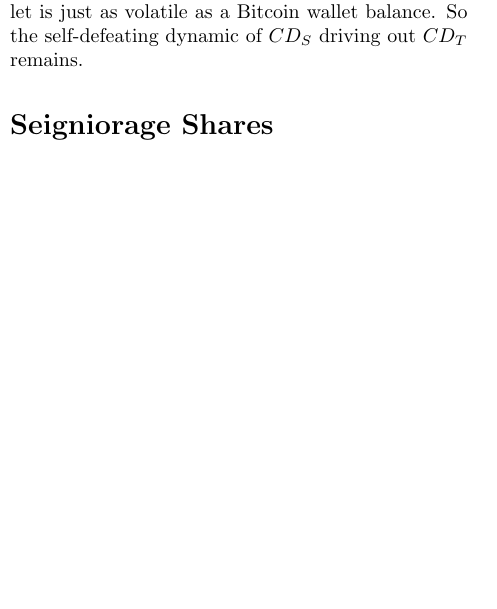
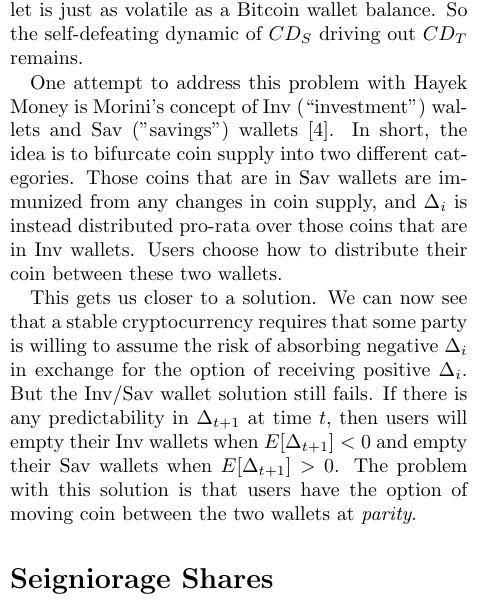
Before and after one commit to rmsams/stablecoins, a LaTeX paper (paper.tex): part of one column of page 4 of 8, cut so that both start at the same text, the shorter picture padded with empty space. Compiled offline with pdfLaTeX.

Commit message:
added morini's inv/sav paper

```diff
--- a/paper.tex
+++ b/paper.tex
@@ -239,6 +239,24 @@ fluctuating wallet balance. The net effect is that the purchasing
 power of a Hayek Money wallet is just as volatile as a Bitcoin wallet
 balance. So the self-defeating dynamic of $CD_{S}$ driving out
 $CD_{T}$ remains.
+
+One attempt to address this problem with Hayek Money is Morini's
+concept of Inv (``investment'') wallets and Sav (''savings'') wallets
+\cite{morini}. In short, the idea is to bifurcate coin supply into two
+different categories. Those coins that are in Sav wallets are
+immunized from any changes in coin supply, and $\Delta_{i}$ is instead
+distributed pro-rata over those coins that are in Inv wallets. Users
+choose how to distribute their coin between these two wallets.
+
+This gets us closer to a solution. We can now see that a stable
+cryptocurrency requires that some party is willing to assume the risk
+of absorbing negative $\Delta_{i}$ in exchange for the option of
+receiving positive $\Delta_{i}$. But the Inv/Sav wallet solution still
+fails. If there is any predictability in $\Delta_{t+1}$ at time $t$,
+then users will empty their Inv wallets when $E[\Delta_{t+1}]<0$ and
+empty their Sav wallets when $E[\Delta_{t+1}]>0$. The problem with
+this solution is that users have the option of moving coin between the
+two wallets at \emph{parity}.
 
 \section*{Seigniorage Shares}
 The solution to coin distribution offered here is different. I suggest
```
Also changed, not shown: README.md, paper.pdf, paper.tex (3 more changed lines).
